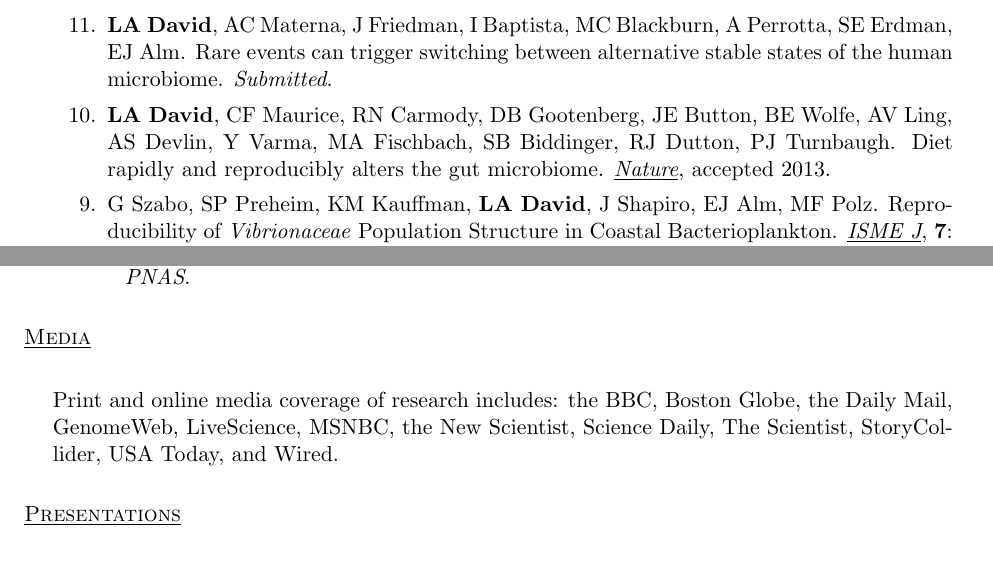
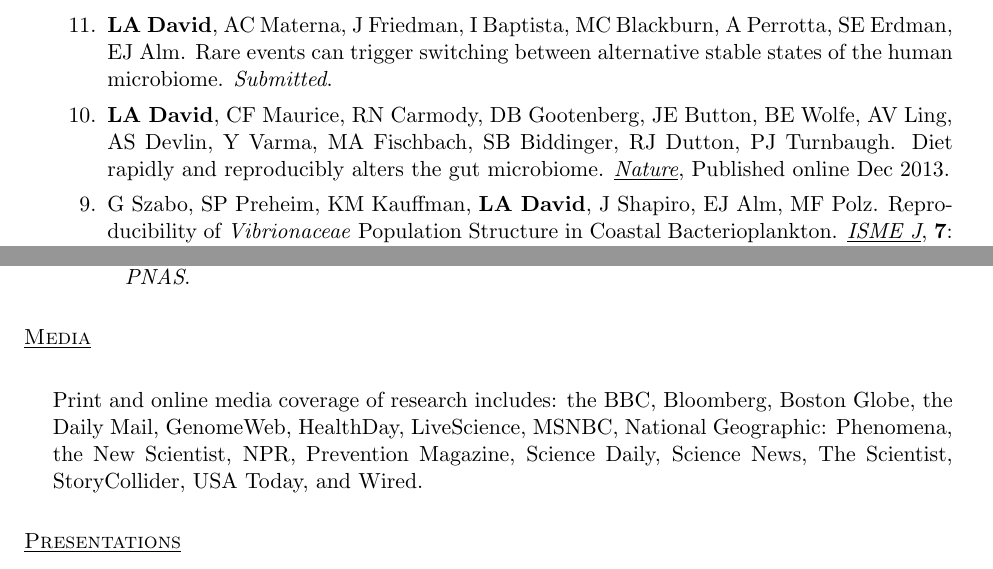
Before and after one commit to ladavid/cv, a LaTeX CV (lad_cv.tex): two parts of pages 1 and 3 of 4, joined at a grey line, cut so that both start at the same text. Compiled offline with pdfLaTeX.

Commit message:
updated media for nature paper

```diff
--- a/lad_cv.tex
+++ b/lad_cv.tex
@@ -84,7 +84,8 @@ Undergraduate research assistant, Columbia University - \emph{PI}: Chris Wiggins
 \item {\textbf{LA David}, CF Maurice, RN Carmody, DB Gootenberg, JE
   Button, BE Wolfe, AV Ling, AS Devlin, Y Varma, MA Fischbach, SB
   Biddinger, RJ Dutton, PJ Turnbaugh.  Diet rapidly and reproducibly
-  alters the gut microbiome. \emph{\underline{Nature}}, accepted 2013.}
+  alters the gut microbiome. \emph{\underline{Nature}}, Published
+  online Dec 2013.}
 
 \item {G Szabo, SP Preheim, KM Kauffman, \textbf{LA David}, J Shapiro,
   EJ Alm, MF Polz.  Reproducibility of \emph{Vibrionaceae} Population
@@ -224,8 +225,10 @@ Junior Advisory Group, 2011-2013. \\
 
 \section{\underline{\sc Media}}
 \vspace{.25in} Print and online media coverage of research includes:
-the BBC, Boston Globe, the Daily Mail, GenomeWeb, LiveScience, MSNBC,
-the New Scientist, Science Daily, The Scientist, StoryCollider, USA Today, and Wired.
+the BBC, Bloomberg, Boston Globe, the Daily Mail, GenomeWeb,
+HealthDay, LiveScience, MSNBC, National Geographic: Phenomena, the New
+Scientist, NPR, Prevention Magazine, Science Daily, Science News, The
+Scientist, StoryCollider, USA Today, and Wired.
 
 \section{\underline{\sc Presentations}}
 \vspace{.25in}
```
Also changed, not shown: lad_cv.pdf, 2 other files.
